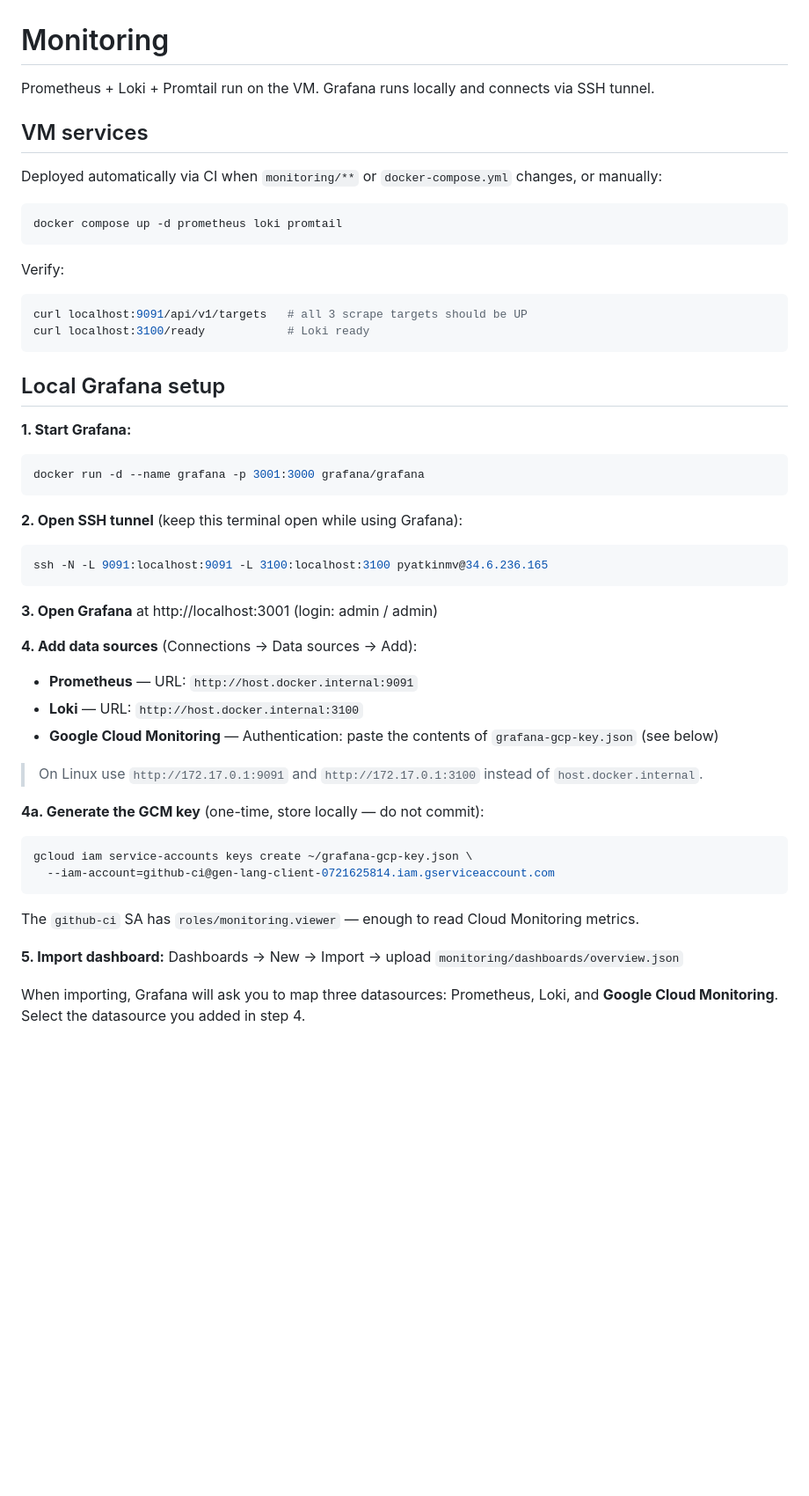
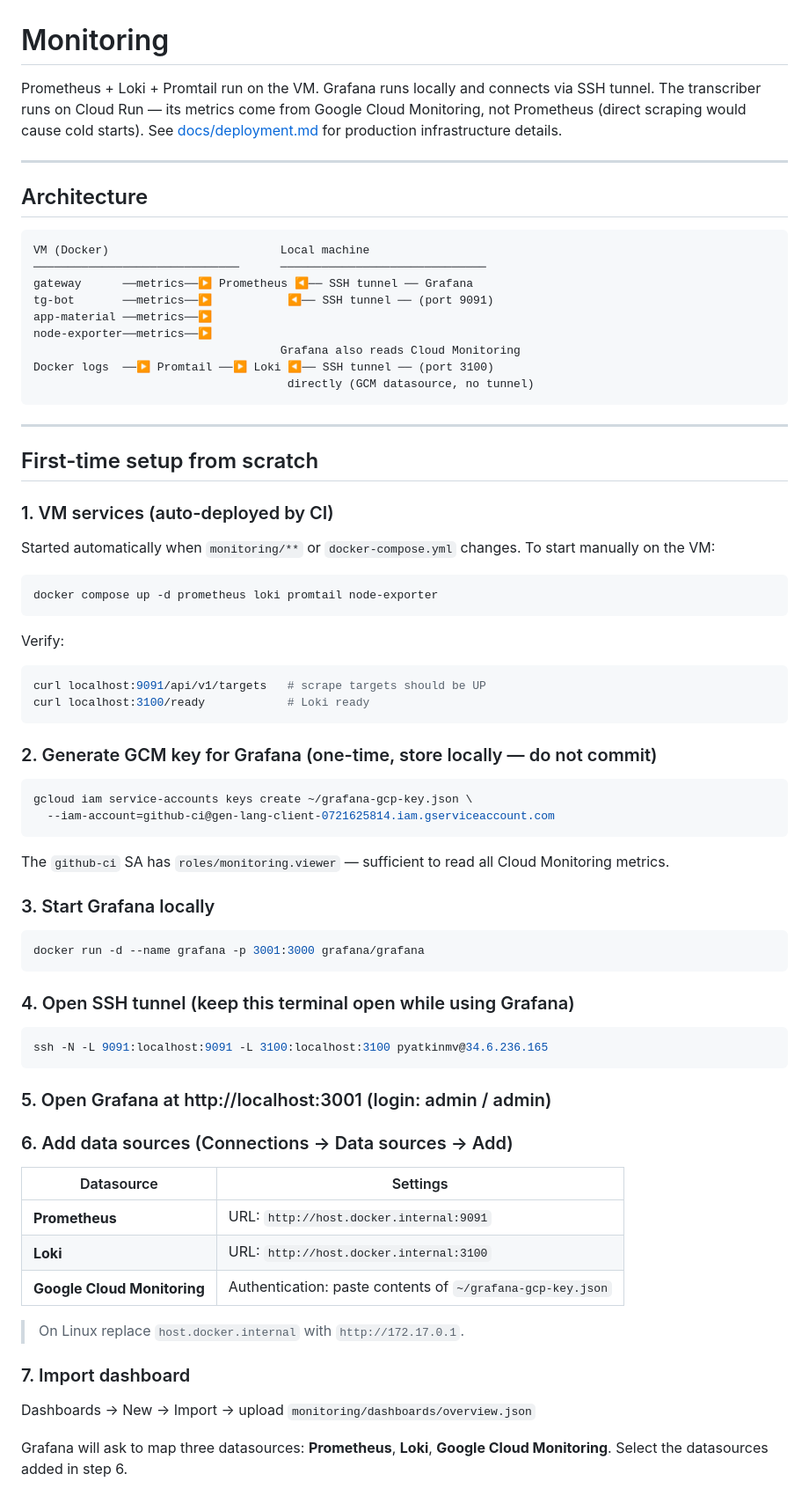
Before and after one commit to pyatkinmv/dictara, a Markdown page: monitoring/README.md, the part around one of its changes. Shown at 88% size. Rendered like a GitHub page; blank space fills up the shorter version.

Commit message:
monitoring: rewrite README as complete from-scratch setup guide

````diff
--- a/monitoring/README.md
+++ b/monitoring/README.md
@@ -1,51 +1,82 @@
 # Monitoring
 
 Prometheus + Loki + Promtail run on the VM. Grafana runs locally and connects via SSH tunnel.
+The transcriber runs on Cloud Run — its metrics come from Google Cloud Monitoring, not Prometheus
+(direct scraping would cause cold starts). See [docs/deployment.md](../docs/deployment.md) for
+production infrastructure details.
 
-## VM services
+---
 
-Deployed automatically via CI when `monitoring/**` or `docker-compose.yml` changes, or manually:
+## Architecture
+
+```
+VM (Docker)                         Local machine
+──────────────────────────────      ──────────────────────────────
+gateway      ──metrics──▶ Prometheus ◀── SSH tunnel ── Grafana
+tg-bot       ──metrics──▶           ◀── SSH tunnel ── (port 9091)
+app-material ──metrics──▶
+node-exporter──metrics──▶
+                                    Grafana also reads Cloud Monitoring
+Docker logs  ──▶ Promtail ──▶ Loki ◀── SSH tunnel ── (port 3100)
+                                     directly (GCM datasource, no tunnel)
+```
+
+---
+
+## First-time setup from scratch
+
+### 1. VM services (auto-deployed by CI)
+
+Started automatically when `monitoring/**` or `docker-compose.yml` changes.
+To start manually on the VM:
 
 ```bash
-docker compose up -d prometheus loki promtail
+docker compose up -d prometheus loki promtail node-exporter
 ```
 
 Verify:
 ```bash
-curl localhost:9091/api/v1/targets   # all 3 scrape targets should be UP
+curl localhost:9091/api/v1/targets   # scrape targets should be UP
 curl localhost:3100/ready            # Loki ready
 ```
 
-## Local Grafana setup
+### 2. Generate GCM key for Grafana (one-time, store locally — do not commit)
 
-**1. Start Grafana:**
+```bash
+gcloud iam service-accounts keys create ~/grafana-gcp-key.json \
+  --iam-account=github-ci@gen-lang-client-0721625814.iam.gserviceaccount.com
+```
+
+The `github-ci` SA has `roles/monitoring.viewer` — sufficient to read all Cloud Monitoring metrics.
+
+### 3. Start Grafana locally
+
 ```bash
 docker run -d --name grafana -p 3001:3000 grafana/grafana
 ```
 
-**2. Open SSH tunnel** (keep this terminal open while using Grafana):
+### 4. Open SSH tunnel (keep this terminal open while using Grafana)
+
 ```bash
 ssh -N -L 9091:localhost:9091 -L 3100:localhost:3100 pyatkinmv@34.6.236.165
 ```
 
-**3. Open Grafana** at http://localhost:3001 (login: admin / admin)
+### 5. Open Grafana at http://localhost:3001 (login: admin / admin)
 
-**4. Add data sources** (Connections → Data sources → Add):
-- **Prometheus** — URL: `http://host.docker.internal:9091`
-- **Loki** — URL: `http://host.docker.internal:3100`
-- **Google Cloud Monitoring** — Authentication: paste the contents of `grafana-gcp-key.json` (see below)
+### 6. Add data sources (Connections → Data sources → Add)
 
-> On Linux use `http://172.17.0.1:9091` and `http://172.17.0.1:3100` instead of `host.docker.internal`.
+| Datasource | Settings |
+|-----------|---------|
+| **Prometheus** | URL: `http://host.docker.internal:9091` |
+| **Loki** | URL: `http://host.docker.internal:3100` |
+| **Google Cloud Monitoring** | Authentication: paste contents of `~/grafana-gcp-key.json` |
 
-**4a. Generate the GCM key** (one-time, store locally — do not commit):
-```bash
-gcloud iam service-accounts keys create ~/grafana-gcp-key.json \
-  --iam-account=github-ci@gen-lang-client-0721625814.iam.gserviceaccount.com
-```
-The `github-ci` SA has `roles/monitoring.viewer` — enough to read Cloud Monitoring metrics.
+> On Linux replace `host.docker.internal` with `http://172.17.0.1`.
 
-**5. Import dashboard:**
+### 7. Import dashboard
+
 Dashboards → New → Import → upload `monitoring/dashboards/overview.json`
 
-When importing, Grafana will ask you to map three datasources: Prometheus, Loki, and **Google Cloud Monitoring**. Select the datasource you added in step 4.
+Grafana will ask to map three datasources: **Prometheus**, **Loki**, **Google Cloud Monitoring**.
+Select the datasources added in step 6.
 
````
Also changed, not shown: other parts of monitoring/README.md (+74 -19 lines).
